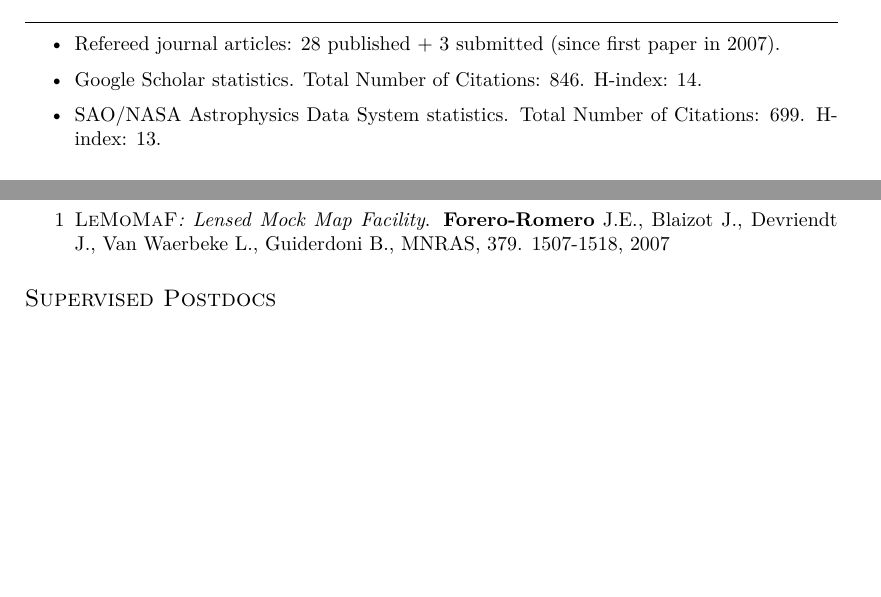
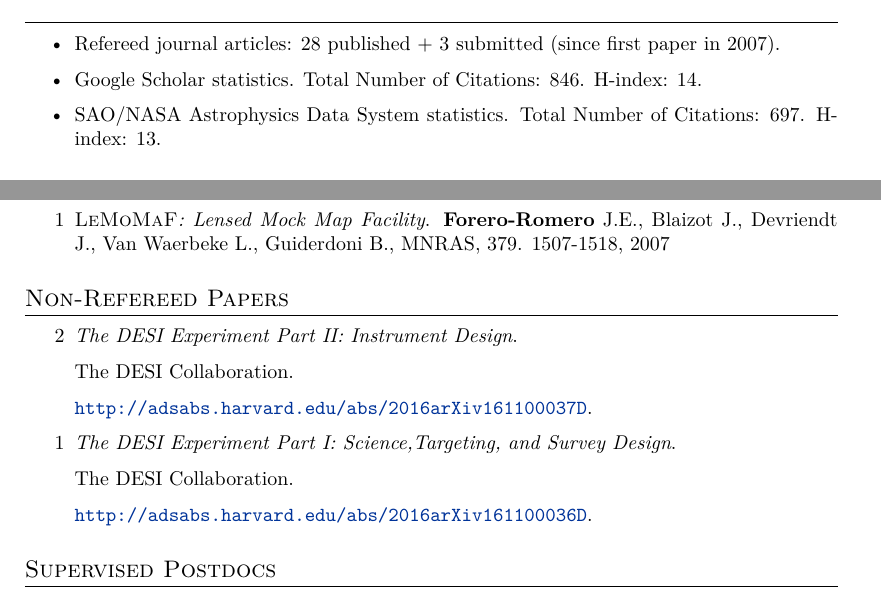
Before and after one commit to forero/CV, a LaTeX CV (Vita/CV_ForeroRomero_Research.tex): two parts of pages 2 and 4 of 6, joined at a grey line, cut so that both start at the same text, the shorter picture padded with empty space. Compiled offline with XeLaTeX; a missing font is replaced by an installed copy or a similar font.

Commit message:
postulacion premio

```diff
--- a/Vita/CV_ForeroRomero_Research.tex
+++ b/Vita/CV_ForeroRomero_Research.tex
@@ -151,8 +151,10 @@
   first paper in 2007).
 \item Google Scholar statistics. Total Number of Citations: 846. H-index: 14.
 \item SAO/NASA Astrophysics Data System statistics. Total Number of
-  Citations: 699. H-index: 13.
+  Citations: 697. H-index: 13.
 \end{itemize}
+
+
 \subsection{Refereed Publications}
 \begin{enumerate}
 
@@ -324,6 +326,28 @@ MNRAS, 396, 1815-1824, 2009
 Guiderdoni B.,  MNRAS, 379. 1507-1518, 2007
 \end{enumerate}
 
+\subsection{Non-Refereed Papers}
+
+\begin{itemize}
+
+\item[2]
+{\it The DESI Experiment Part II: Instrument Design}.
+
+The DESI Collaboration.
+
+\url{http://adsabs.harvard.edu/abs/2016arXiv161100037D}.
+
+
+\item[1]
+{\it The DESI Experiment Part I: Science,Targeting, and Survey
+  Design}.
+
+The DESI Collaboration.
+
+\url{http://adsabs.harvard.edu/abs/2016arXiv161100036D}.
+
+
+\end{itemize}
 %\subsection{ArXiv-Only Publications}
 \subsection{Supervised Postdocs}
 
```
Also changed, not shown: Vita/CV_ForeroRomero_Research.pdf.
